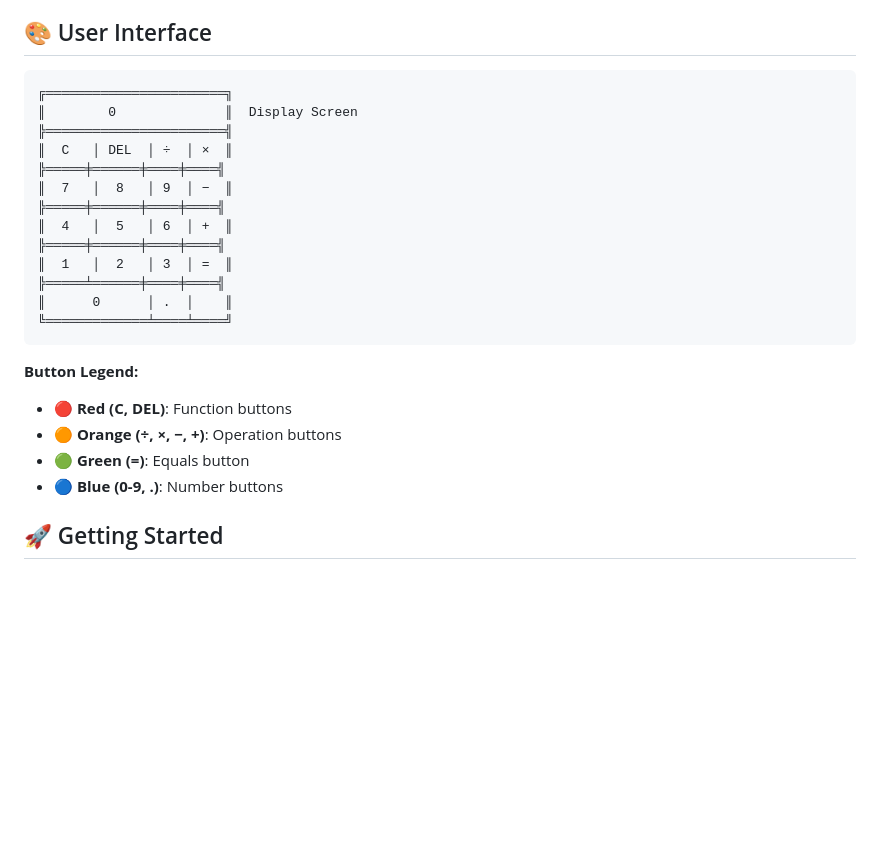
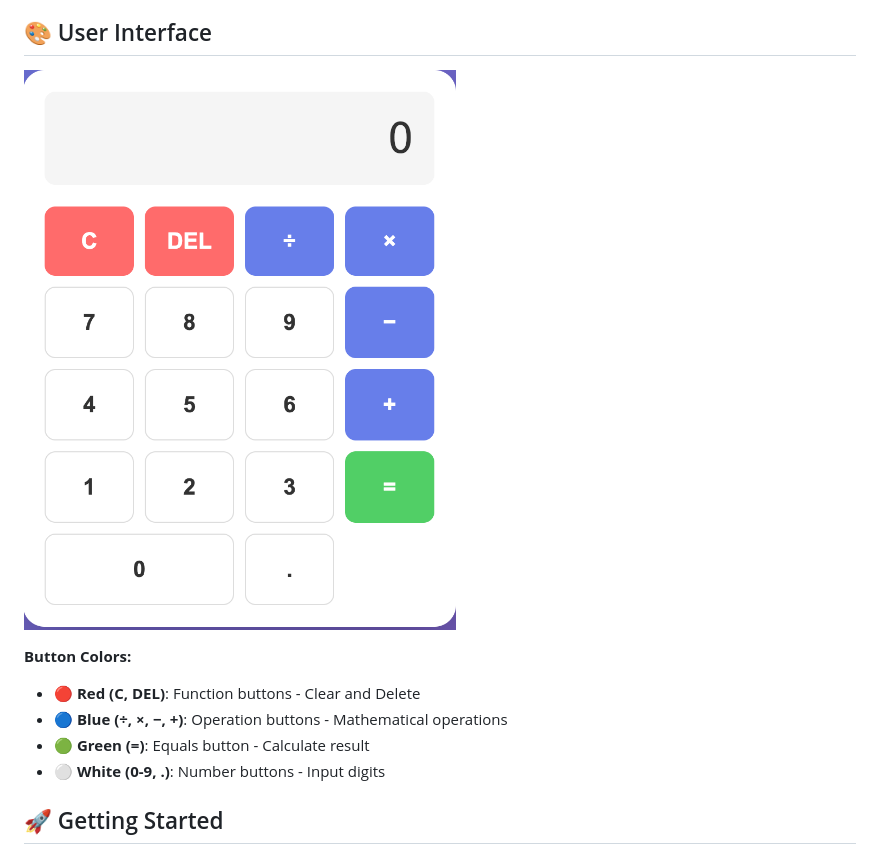
Before and after one commit to shubhamgupta372/calculator_web, a Markdown page: README.md, the part around the change. GitHub-like rendering; pictures changed too: images/calculator-ui.png (added); blank space fills up the shorter version.

````diff
--- a/README.md
+++ b/README.md
@@ -30,27 +30,13 @@ calculator_web/
 
 ## 🎨 User Interface
 
-```
-╔═══════════════════════╗
-║        0              ║  Display Screen
-╠═══════════════════════╣
-║  C   │ DEL  │ ÷  │ ×  ║
-╠═════╪══════╪════╪════╣
-║  7   │  8   │ 9  │ −  ║
-╠═════╪══════╪════╪════╣
-║  4   │  5   │ 6  │ +  ║
-╠═════╪══════╪════╪════╣
-║  1   │  2   │ 3  │ =  ║
-╠═════╧══════╪════╪════╣
-║      0      │ .  │    ║
-╚═════════════╧════╧════╝
-```
+![Calculator UI](/images/calculator-ui.png)
 
-**Button Legend:**
-- 🔴 **Red (C, DEL)**: Function buttons
-- 🟠 **Orange (÷, ×, −, +)**: Operation buttons
-- 🟢 **Green (=)**: Equals button
-- 🔵 **Blue (0-9, .)**: Number buttons
+**Button Colors:**
+- 🔴 **Red (C, DEL)**: Function buttons - Clear and Delete
+- 🔵 **Blue (÷, ×, −, +)**: Operation buttons - Mathematical operations
+- 🟢 **Green (=)**: Equals button - Calculate result
+- ⚪ **White (0-9, .)**: Number buttons - Input digits
 
 ## 🚀 Getting Started
 
````
